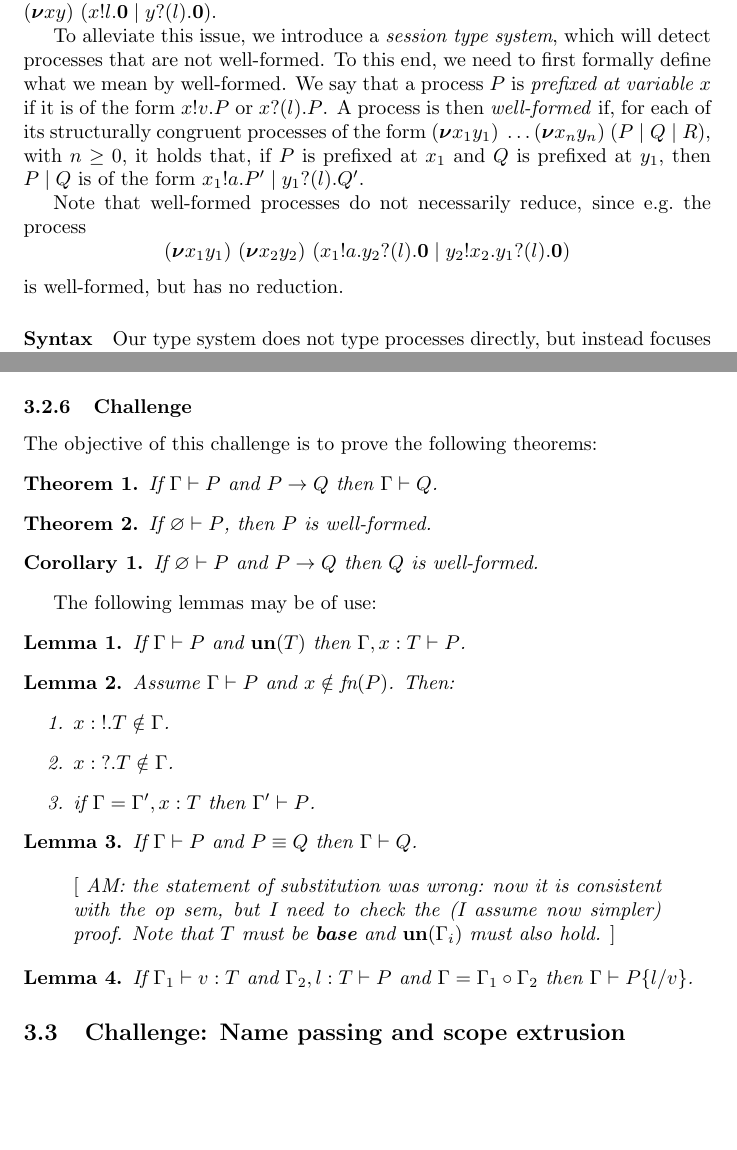
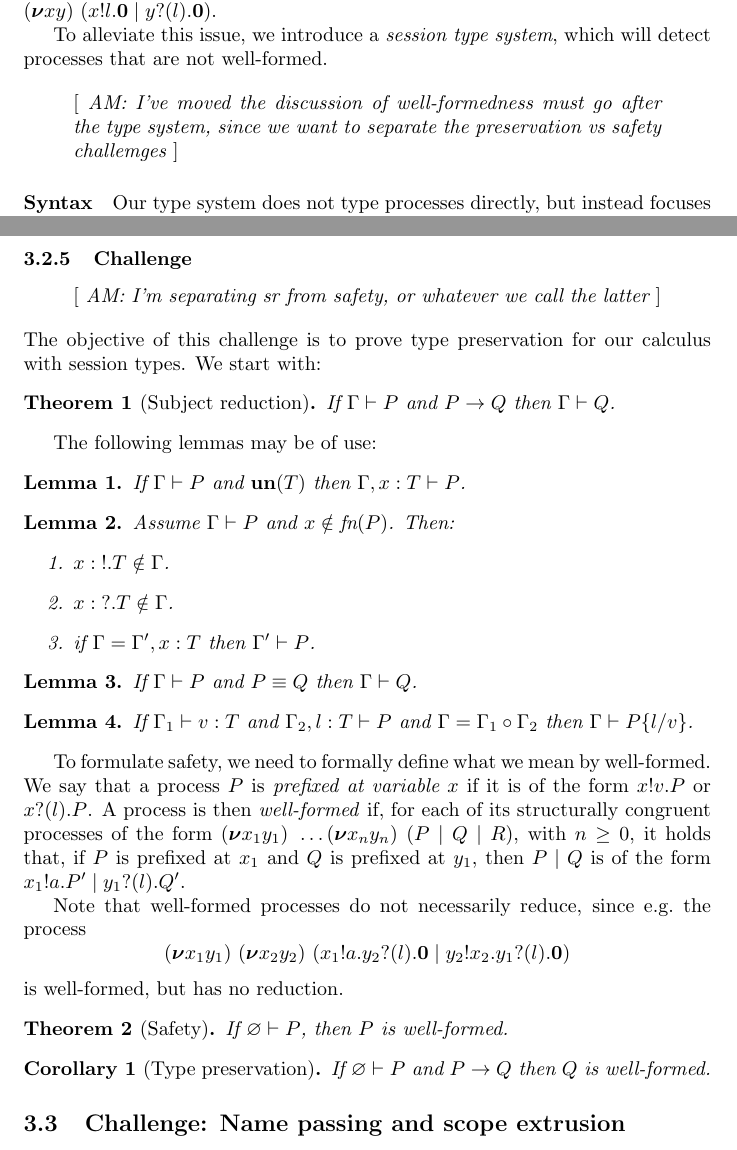
Before and after one commit to concurrentbenchmark/concurrentbenchmark, a LaTeX paper (technical-report/main.tex, which reads challenges/linearity.tex): two parts of pages 7 and 9 of 19, joined at a grey line, cut so that both start at the same text, the shorter picture padded with empty space. Compiled offline with pdfLaTeX.

Commit message:
- separating sr from safety
- preparing the fule to insert dual rules

```diff
--- a/challenges/linearity.tex
+++ b/challenges/linearity.tex
@@ -114,15 +101,12 @@ As an example, the following process attempts to send a base value on both \( x
 Another example is the following process, which attempts to send a variable that is not resolved at the time of sending: \( \Presd{x}{y}{(\Ppar{\Pout{x}{l}{\Pend}}{\Pin{y}{l}{\Pend}})} \).
 
 To alleviate this issue, we introduce a \emph{session type system}, which will detect processes that are not well-formed.
-To this end, we need to first formally define what we mean by well-formed.
-We say that a process \( P \) is \emph{prefixed at variable \( x \)} if it is of the form \( \Pout{x}{v}{P} \) or \( \Pin{x}{l}{P} \).
-A process is then \emph{well-formed} if, for each of its structurally congruent processes of the form \( \Presd{x_1}{y_1}{\dots \Presd{x_n}{y_n}{(\Ppar{\Ppar{P}{Q}}{R})}} \), with \( n \geq 0 \), it holds that, if \( P \) is prefixed at \( x_1 \) and \( Q \) is prefixed at \( y_1 \), then \( \Ppar{P}{Q} \) is of the form \( \Ppar{\Pout{x_1}{a}{P'}}{\Pin{y_1}{l}{Q'}} \).
 
-Note that well-formed processes do not necessarily reduce, since e.g.\ the process
-\begin{equation*}
-  \Presd{x_1}{y_1}{\Presd{x_2}{y_2}{(\Ppar{\Pout{x_1}{a}{\Pin{y_2}{l}{\Pend}}}{\Pout{y_2}{x_2}{\Pin{y_1}{l}{\Pend}}})}}
-\end{equation*}
-is well-formed, but has no reduction.
+\begin{metanote}
+  AM: I've moved the discussion of well-formedness must go after the
+  type system, since we want to separate the preservation vs
+  safety challemges
+\end{metanote}
 \paragraph{Syntax}
 Our type system does not type processes directly, but instead focuses on the channels used in the process.
 The syntax of \emph{session types} \( S, T \) and \emph{type contexts} \( \Gamma \) is as follows:
@@ -221,18 +210,14 @@ The typing rules for processes are as follows:
 \end{mathpar}
 
 \subsubsection{Challenge}
-The objective of this challenge is to prove the following theorems:
-\begin{theorem}
+\begin{metanote}
+AM:  I'm separating sr from safety, or whatever we call the latter
+\end{metanote}
+The objective of this challenge is to prove type preservation for our calculus with session types. We start with:
+\begin{theorem}[Subject reduction]
   If \( \types{\Gamma}{P} \) and \( \reduces{P}{Q} \) then \( \types{\Gamma}{Q} \).
 \end{theorem}
 
-\begin{theorem}
-  If \( \types{\Cempty}{P} \), then \( P \) is well-formed.
-\end{theorem}
-
-\begin{corollary}
-  If \( \types{\Cempty}{P} \) and \( \reduces{P}{Q} \) then \( Q \) is well-formed.
-\end{corollary}
 
 The following lemmas may be of use:
 \begin{lemma}
@@ -252,12 +237,32 @@ The following lemmas may be of use:
 \begin{lemma}
   If \( \types{\Gamma}{P} \) and \( \scong{P}{Q} \) then \( \types{\Gamma}{Q} \).
 \end{lemma}
-\begin{metanote}
-  AM: the statement of substitution was wrong: now it is consistent with the op sem, but I need to check the (I assume now simpler) proof. Note that $T$ must be \textbf{base} and \( \un{\Gamma_i} \) must also hold.
-\end{metanote}
+% \begin{metanote}
+%   AM: the statement of substitution was wrong: now it is consistent with the op sem, but I need to check the (I assume now simpler) proof. Note that $T$ must be \textbf{base} and \( \un{\Gamma_i} \) must also hold.
+% \end{metanote}
 \begin{lemma}
   If \( \types{\Gamma_1}{\hastype{v}{T}} \) and
   \( \types{\Cadd{\Gamma_2}{\hastype{l}{T}}}{P} \) and
   \( \Gamma = \Csplit{\Gamma_1}{\Gamma_2} \) then
   \( \types{\Gamma}{\subst{P}{l}{v}} \).
 \end{lemma}
+
+
+To formulate safety, we need to formally define what we mean by well-formed.
+We say that a process \( P \) is \emph{prefixed at variable \( x \)} if it is of the form \( \Pout{x}{v}{P} \) or \( \Pin{x}{l}{P} \).
+A process is then \emph{well-formed} if, for each of its structurally congruent processes of the form \( \Presd{x_1}{y_1}{\dots \Presd{x_n}{y_n}{(\Ppar{\Ppar{P}{Q}}{R})}} \), with \( n \geq 0 \), it holds that, if \( P \) is prefixed at \( x_1 \) and \( Q \) is prefixed at \( y_1 \), then \( \Ppar{P}{Q} \) is of the form \( \Ppar{\Pout{x_1}{a}{P'}}{\Pin{y_1}{l}{Q'}} \).
+
+Note that well-formed processes do not necessarily reduce, since e.g.\ the process
+\begin{equation*}
+  \Presd{x_1}{y_1}{\Presd{x_2}{y_2}{(\Ppar{\Pout{x_1}{a}{\Pin{y_2}{l}{\Pend}}}{\Pout{y_2}{x_2}{\Pin{y_1}{l}{\Pend}}})}}
+\end{equation*}
+is well-formed, but has no reduction.
+
+
+\begin{theorem}[Safety]
+  If \( \types{\Cempty}{P} \), then \( P \) is well-formed.
+\end{theorem}
+
+\begin{corollary}[Type preservation]
+  If \( \types{\Cempty}{P} \) and \( \reduces{P}{Q} \) then \( Q \) is well-formed.
+\end{corollary}
```
Also changed, not shown: challenges/linearity.tex (32 more changed lines).
